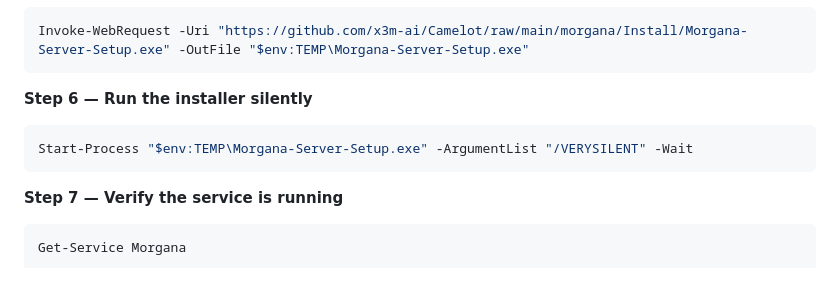
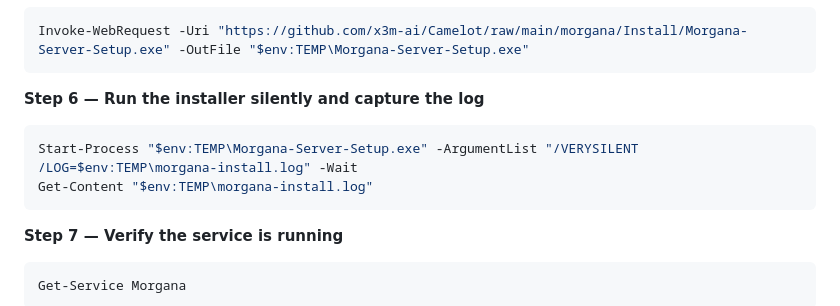
Before and after one commit to x3m-ai/Morgana, a Markdown page: README.md, the part around the change. GitHub-like rendering; blank space fills up the shorter version.

Commit message:
docs: show install log after /VERYSILENT on SSM

````diff
--- a/README.md
+++ b/README.md
@@ -267,9 +267,10 @@ Remove-Item "C:\ProgramData\Morgana" -Recurse -Force
 Invoke-WebRequest -Uri "https://github.com/x3m-ai/Camelot/raw/main/morgana/Install/Morgana-Server-Setup.exe" -OutFile "$env:TEMP\Morgana-Server-Setup.exe"
 ```
 
-**Step 6 — Run the installer silently**
+**Step 6 — Run the installer silently and capture the log**
 ```powershell
-Start-Process "$env:TEMP\Morgana-Server-Setup.exe" -ArgumentList "/VERYSILENT" -Wait
+Start-Process "$env:TEMP\Morgana-Server-Setup.exe" -ArgumentList "/VERYSILENT /LOG=$env:TEMP\morgana-install.log" -Wait
+Get-Content "$env:TEMP\morgana-install.log"
 ```
 
 **Step 7 — Verify the service is running**
````
